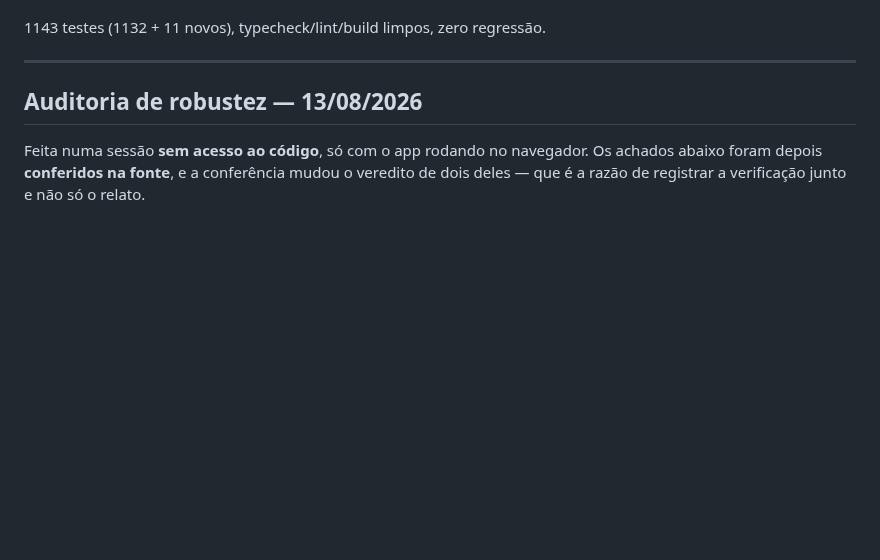
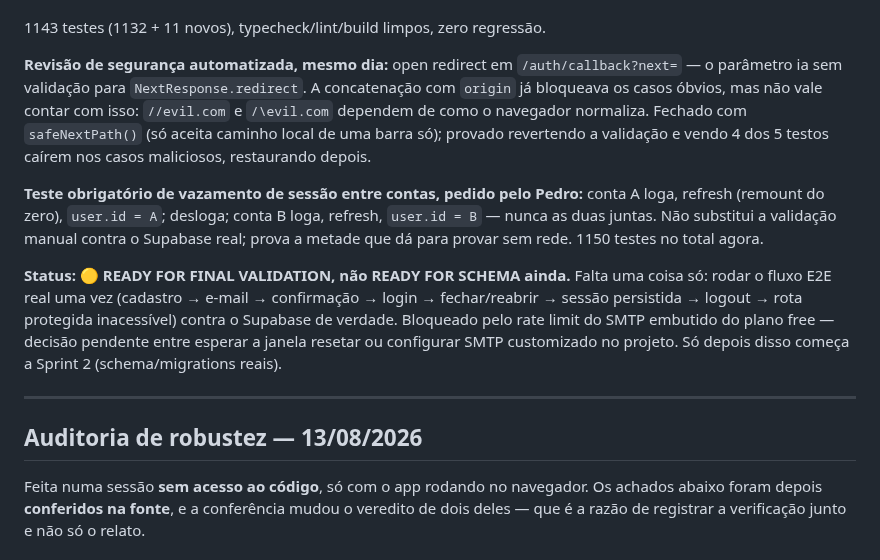
Before and after one commit to pxdrik/Lacalle-Life-2, a Markdown page: docs/roadmap.md, the part around the change. Drawn GitHub-style; blank space fills up the shorter version.

Commit message:
Registra open redirect fechado, teste de vazamento de sessão e status READY FOR FINAL VALIDATION

```diff
--- a/docs/roadmap.md
+++ b/docs/roadmap.md
@@ -552,6 +552,28 @@ serviço de teste; precisa de SMTP customizado no projeto ou esperar a
 janela de rate limit resetar para fechar essa validação manual.
 
 1143 testes (1132 + 11 novos), typecheck/lint/build limpos, zero regressão.
+
+**Revisão de segurança automatizada, mesmo dia:** open redirect em
+`/auth/callback?next=` — o parâmetro ia sem validação para
+`NextResponse.redirect`. A concatenação com `origin` já bloqueava os casos
+óbvios, mas não vale contar com isso: `//evil.com` e `/\evil.com` dependem
+de como o navegador normaliza. Fechado com `safeNextPath()` (só aceita
+caminho local de uma barra só); provado revertendo a validação e vendo 4
+dos 5 testos caírem nos casos maliciosos, restaurando depois.
+
+**Teste obrigatório de vazamento de sessão entre contas, pedido pelo
+Pedro:** conta A loga, refresh (remount do zero), `user.id = A`; desloga;
+conta B loga, refresh, `user.id = B` — nunca as duas juntas. Não substitui
+a validação manual contra o Supabase real; prova a metade que dá para
+provar sem rede. 1150 testes no total agora.
+
+**Status: 🟡 READY FOR FINAL VALIDATION, não READY FOR SCHEMA ainda.**
+Falta uma coisa só: rodar o fluxo E2E real uma vez (cadastro → e-mail →
+confirmação → login → fechar/reabrir → sessão persistida → logout → rota
+protegida inacessível) contra o Supabase de verdade. Bloqueado pelo rate
+limit do SMTP embutido do plano free — decisão pendente entre esperar a
+janela resetar ou configurar SMTP customizado no projeto. Só depois disso
+começa a Sprint 2 (schema/migrations reais).
 
 ---
 
```
